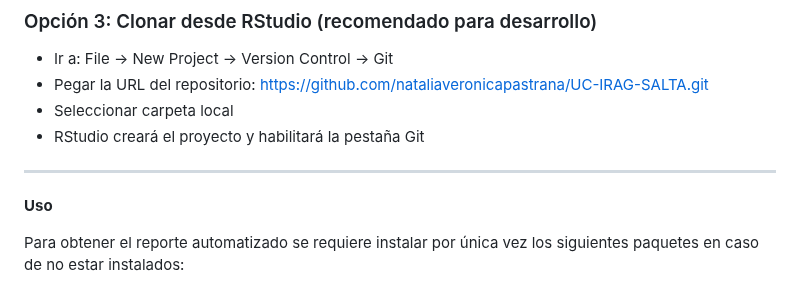
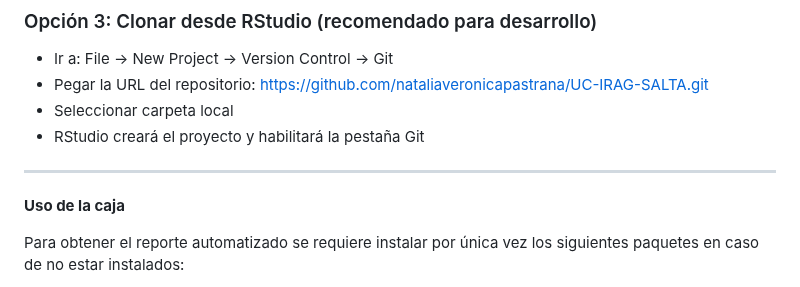
Before and after one commit to nataliaveronicapastrana/UC-IRAG-SALTA, a Markdown page: README.md, the part around the change. Drawn GitHub-style.

Commit message:
Update usage section header in README.md

```diff
--- a/README.md
+++ b/README.md
@@ -94,7 +94,7 @@ Reporte automatizado “Unidad Centinela de Infección Respiratoria Aguda Grave
 
 ---
 
-<span style="font-size:18px; color:#0A5275;"><strong>Uso</strong></span>
+<span style="font-size:18px; color:#0A5275;"><strong>Uso de la caja</strong></span>
 
 <p style="text-align: justify;">
 Para obtener el reporte automatizado se requiere instalar por única vez los siguientes paquetes en caso de no estar instalados:
```
